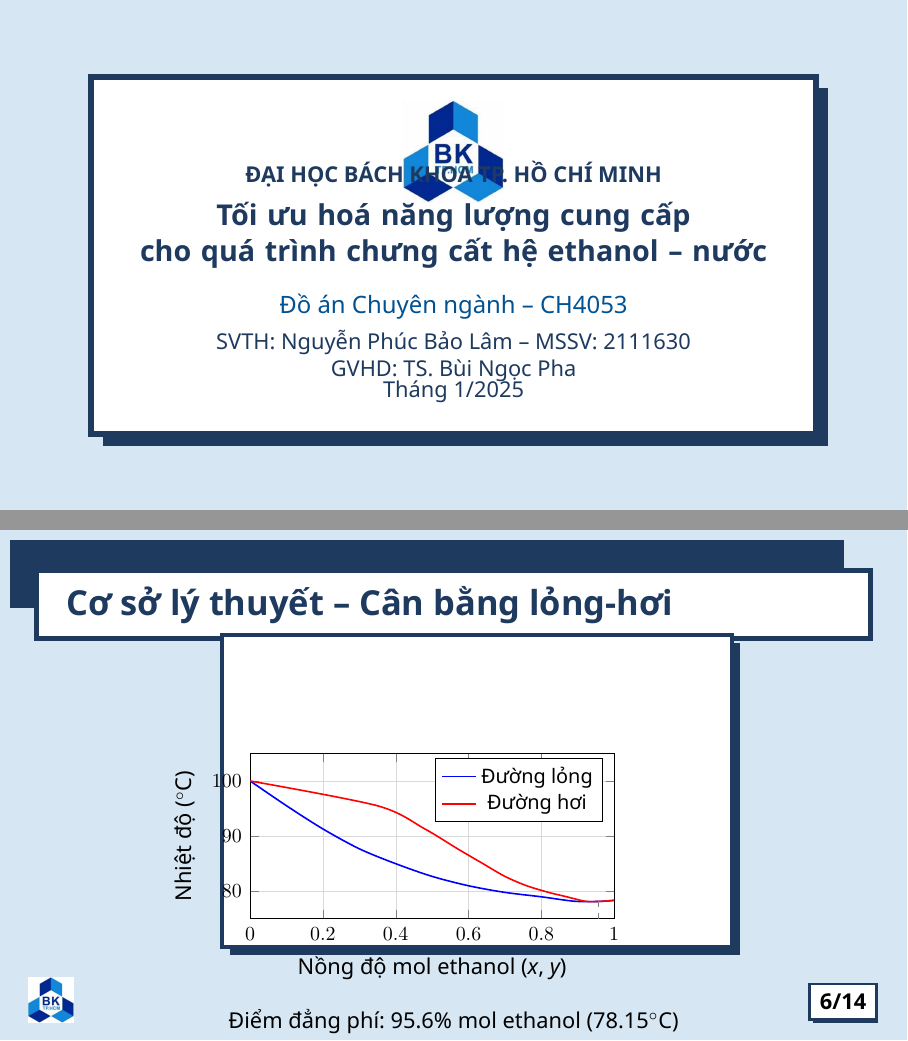
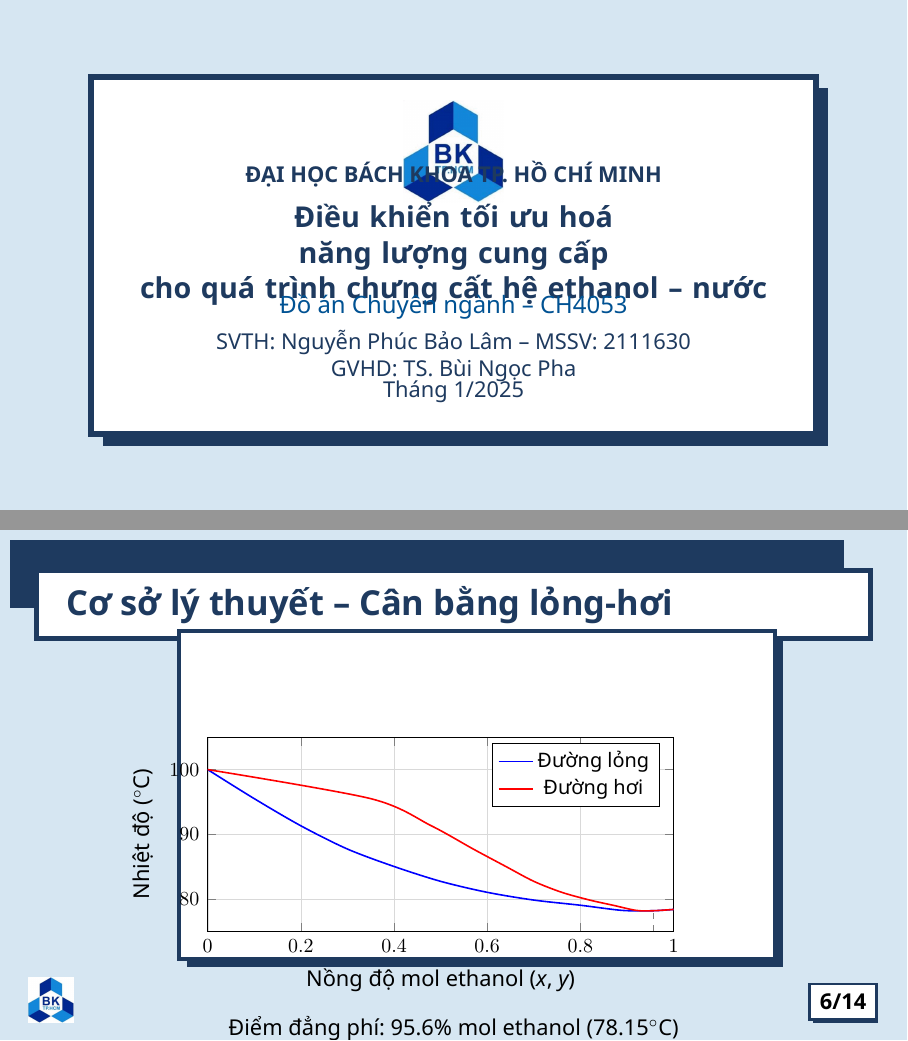
Before and after one commit to bowber/dacn, LaTeX slides (slides/main.tex): pages 1 and 6 of 14, joined at a grey line. Compiled offline with XeLaTeX.

Commit message:
Rename title to 'Điều khiển tối ưu hoá...' and fix slide 6 chart scaling

```diff
--- a/slides/main.tex
+++ b/slides/main.tex
@@ -8,7 +8,7 @@
 % ============================================================
 % DOCUMENT INFO
 % ============================================================
-\title{Tối ưu hoá năng lượng cung cấp\\cho quá trình chưng cất hệ ethanol -- nước}
+\title{Điều khiển tối ưu hoá năng lượng cung cấp\\cho quá trình chưng cất hệ ethanol -- nước}
 \subtitle{Đồ án Chuyên ngành -- CH4053}
 \author{SVTH: Nguyễn Phúc Bảo Lâm -- MSSV: 2111630\\GVHD: TS. Bùi Ngọc Pha}
 \date{Tháng 1/2025}
@@ -138,19 +138,19 @@
 % ============================================================
 \begin{frame}{Cơ sở lý thuyết -- Cân bằng lỏng-hơi}
     \centering
-    \vspace{-0.3em}
+    \vspace{-0.5em}
     \begin{tikzpicture}
         % Shadow for chart
-        \fill[darkblue] (4pt, -4pt) rectangle ++(9cm, -5.5cm);
+        \fill[darkblue] (4pt, -4pt) rectangle ++(0.75\textwidth, -5.8cm);
         % Chart background
-        \fill[white] (0, 0) rectangle ++(9cm, -5.5cm);
-        \draw[darkblue, line width=2pt] (0, 0) rectangle ++(9cm, -5.5cm);
+        \fill[white] (0, 0) rectangle ++(0.75\textwidth, -5.8cm);
+        \draw[darkblue, line width=2pt] (0, 0) rectangle ++(0.75\textwidth, -5.8cm);
 
         % Actual plot
         \begin{axis}[
-            at={(0.5cm, -5cm)},
-            width=8cm,
-            height=4.5cm,
+            at={(0.5cm, -5.3cm)},
+            width=0.7\textwidth,
+            height=5cm,
             xlabel={Nồng độ mol ethanol ($x$, $y$)},
             ylabel={Nhiệt độ ($^\circ$C)},
             xlabel style={font=\small},
```
Also changed, not shown: src/acknowledgements.tex (+1 -1 lines), src/assignment.tex (+1 -1 lines), src/cover_page.tex (+1 -1 lines), src/main.tex (+1 -1 lines), slides/main.tex (2 more changed lines).
